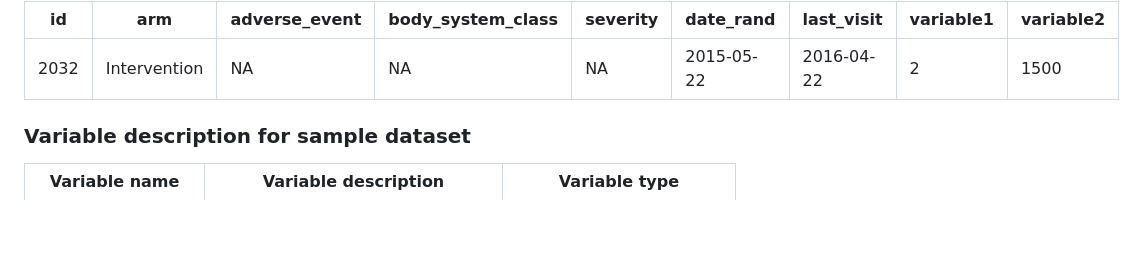
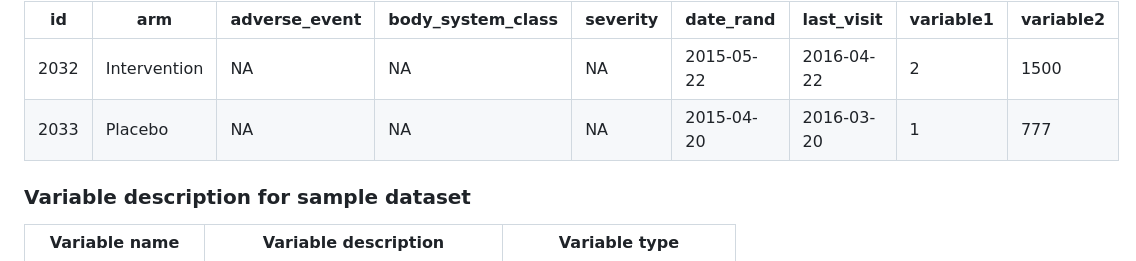
Before and after one commit to txx4986/aeplots, a Markdown page: README.md, the part around the change. GitHub-like rendering; blank space fills up the shorter version.

```diff
--- a/README.md
+++ b/README.md
@@ -58,6 +58,7 @@ Note that for each participant who did not experience any adverse events, a row
 |id|arm|adverse_event|body_system_class|severity|date_rand|last_visit|variable1|variable2|
 |---|---|---|---|---|---|---|---|---|
 |2032|Intervention|NA|NA|NA|2015-05-22|2016-04-22|2|1500|
+|2033|Placebo|NA|NA|NA|2015-04-20|2016-03-20|1|777|
 
 ### Variable description for sample dataset
 
```
